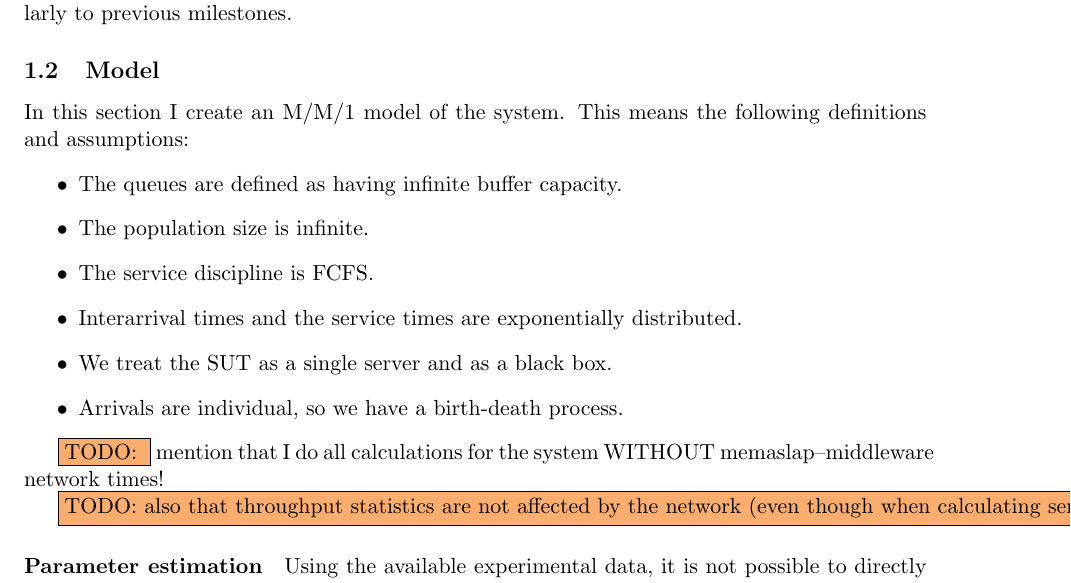
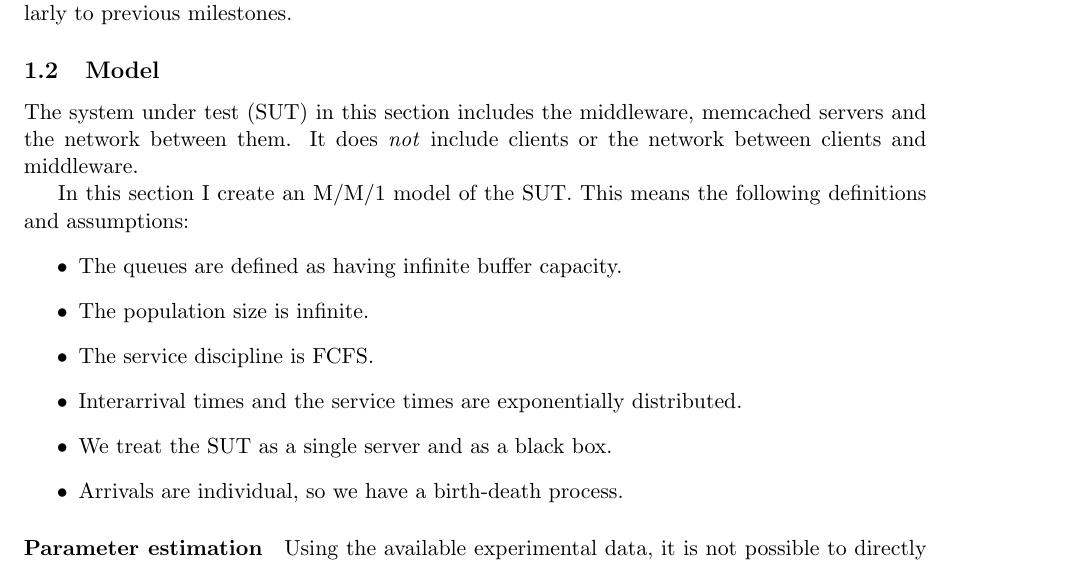
Before and after one commit to ligua/eth-asl, a LaTeX document (report/milestone3.tex): part of page 3 of 16, cut so that both start at the same text. Compiled offline with pdfLaTeX.

Commit message:
working on #177

```diff
--- a/report/milestone3.tex
+++ b/report/milestone3.tex
@@ -79,7 +79,9 @@ The first 2 minutes and last 2 minutes were dropped as warm-up and cool-down tim
 \subsection{Model}
 \label{sec:part1:model}
 
-In this section I create an M/M/1 model of the system. This means the following definitions and assumptions:
+The system under test (SUT) in this section includes the middleware, memcached servers and the network between them. It does \emph{not} include clients or the network between clients and middleware.
+
+In this section I create an M/M/1 model of the SUT. This means the following definitions and assumptions:
 \begin{itemize}
 	\item The queues are defined as having infinite buffer capacity.
 	\item The population size is infinite.
@@ -89,13 +91,15 @@ In this section I create an M/M/1 model of the system. This means the following
 	\item Arrivals are individual, so we have a birth-death process.
 \end{itemize}
 
-\todo{} mention that I do all calculations for the system WITHOUT memaslap--middleware network times!
+\paragraph{Parameter estimation}
 
+Using the available experimental data, it is not possible to directly calculate the mean arrival rate $\lambda$ and mean service rate $\mu$ so we need to estimate them somehow. I estimated both using throughput of the system: I take $\lambda$ to be the \emph{mean} throughput over 1-second windows, and $\mu$ to be the the \emph{maximum} throughput in any 1-second window, calculated from middleware logs. I chose a 1-second window because a too small window is highly susceptible to noise whereas a too large window size drowns out useful information.
 
-\todo{also that throughput statistics are not affected by the network (even though when calculating service times etc, I would want to exclude network times), so my way of estimating parameters is okay}
+%I estimated $\lambda$ using throughput of the system: I take it to be the \emph{mean} throughput over 1-second windows. To find mean service rate $\mu$, I first calculate the \maximum{throughput} over any 1-second window, and take it to be the first estimate of $\mu$. This, however, doesn't take into account the network
 
-\paragraph{Parameter estimation}
-Using the available experimental data, it is not possible to directly calculate the mean arrival rate $\lambda$ and mean service rate $\mu$ so we need to estimate them somehow. I estimated both using throughput of the system: I take $\lambda$ to be the \emph{mean} throughput over 1-second windows, and $\mu$ to be the the \emph{maximum} throughput in any 1-second window, calculated from middleware logs. I chose a 1-second window because a too small window is highly susceptible to noise whereas a too large window size drowns out useful information.
+%service time $\bar{t}_{service}$ (total time spent in middleware, $t_{returned}-t_{created}$). From there I apply the Interactive Response Time Law to the system (i.e. as though network delay and client think time were 0). This yields $$\mu = \frac{C}{\bar{t}_{service}}$$ where $C=192$ is the number of clients in the trace experiment.
+
+%This method assumes that time spent queueing in front of \linkmain{LoadBalancer} is negligible (otherwise we couldn't find the service rate.
 
 \paragraph{Problems}
 The assumptions above obviously do not hold for our actual system. Especially strong is the assumption of a single server; since we actually have multiple servers, this model is likely to predict the behaviour of the system very poorly. A second problem arises from my very indirect method of estimating parameters for the model (and an arbitrary choice of time window) which introduces inaccuracies.
```
Also changed, not shown: report/milestone3.pdf, 1 other file.
